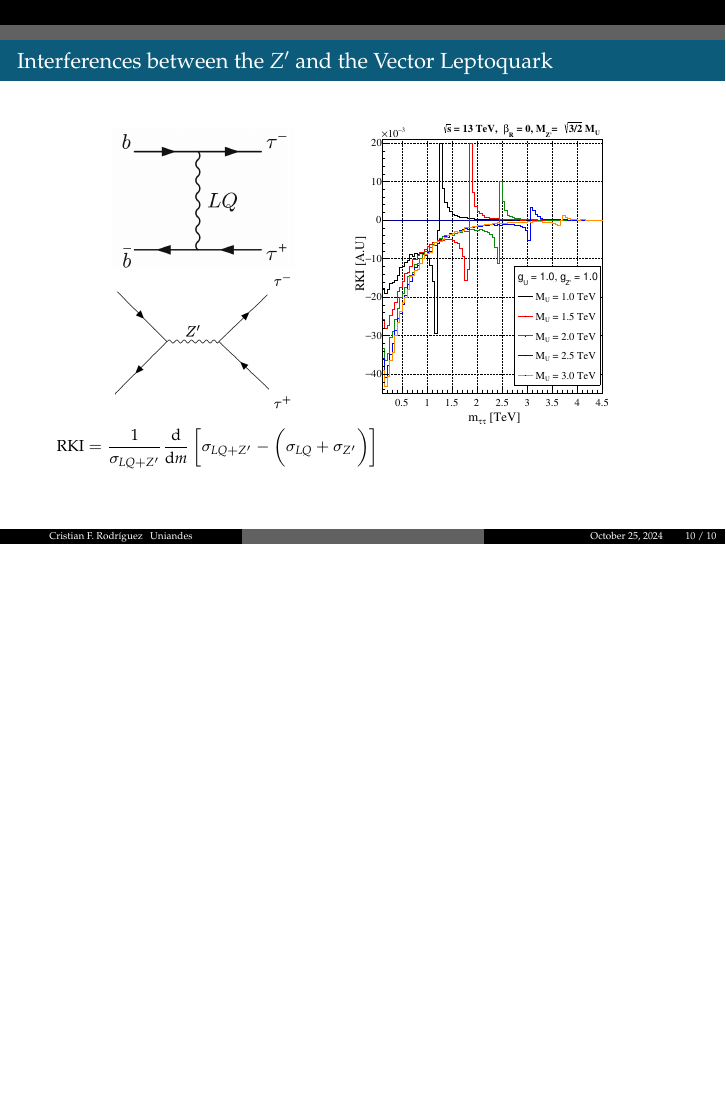
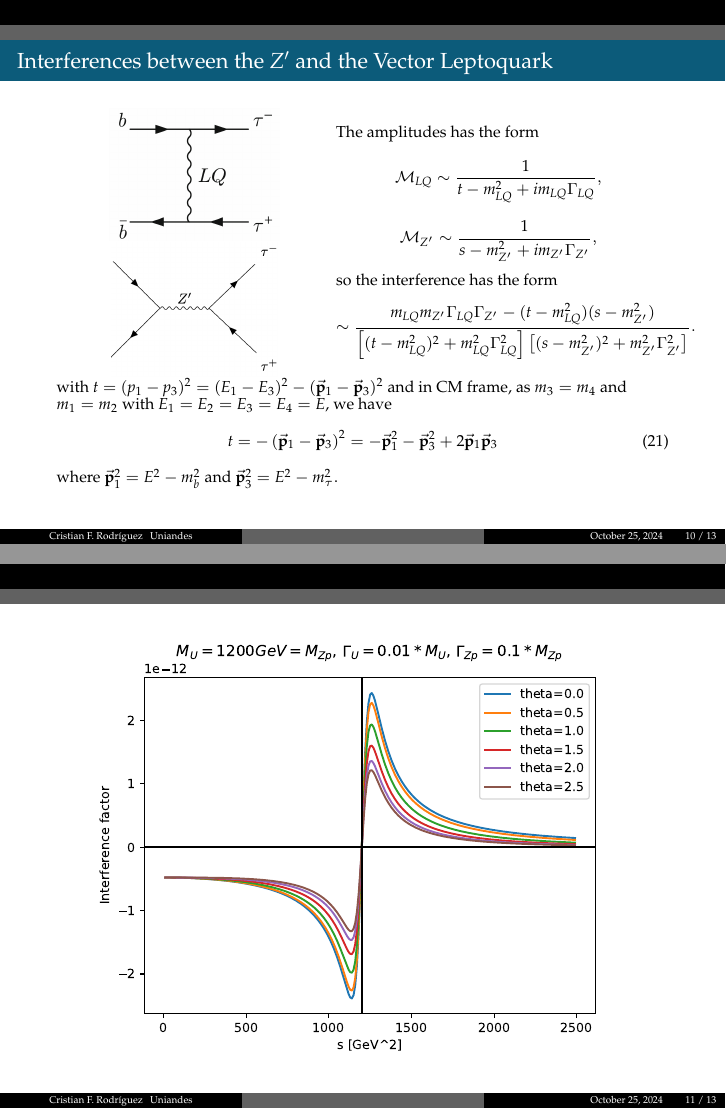
Before and after one commit to cfrc2694/Pheno_Phd_Thesis, LaTeX slides (Slides/Two_Body_Interference/diapositiva.tex): page 11 of 11 before the commit and pages 11 and 12 of 14 after it, the two joined at a grey line, the shorter picture padded with empty space. Compiled offline with pdfLaTeX.

Commit message:
ADD interference on amplitudes

```diff
--- a/Slides/Two_Body_Interference/diapositiva.tex
+++ b/Slides/Two_Body_Interference/diapositiva.tex
@@ -316,3 +316,49 @@
 
 \begin{frame}{Interferences between the $Z'$ and the Vector Leptoquark}
 
+    \begin{minipage}{.45\linewidth}
+		\begin{center}
+            \includegraphics[width=.62\linewidth]{../2023_paper/non_resonant.png}
+			\includegraphics[width=.6\linewidth]{../2023_paper/Zp.png}
+		\end{center}
+		% \begin{equation*}
+		% 	\mathrm{RKI}
+        %     =\frac{1}{\sigma_{ LQ+Z'}}
+        %     \dv{m}\left[
+        %         \sigma_{ LQ+Z'}-\left(\sigma_{ LQ} +\sigma_{Z'}
+        %         \vphantom{\frac{1}2}
+        %         \right)
+        %         \right]
+		% \end{equation*}
+	\end{minipage}
+	\begin{minipage}{.53\linewidth}
+		The amplitudes has the form
+        \begin{align*}
+            \mathcal{M}_{LQ} &\sim \frac{1}{t-m_{LQ}^2 + i m_{LQ} \Gamma_{LQ}},
+        \end{align*}
+        \begin{equation*}
+            \mathcal{M}_{Z'} \sim \frac{1}{s-m_{Z'}^2 + i m_{Z'} \Gamma_{Z'}},
+        \end{equation*}
+        so the interference has the form
+        \begin{equation}\notag
+            \sim \frac{ m_{LQ}m_{Z'}\Gamma_{LQ}\Gamma_{Z'}- (t-m_{LQ}^2)(s-m_{Z'}^2)}{\left[
+                (t-m_{LQ}^2)^2 + m_{LQ}^2\Gamma_{LQ}^2
+            \right]
+            \left[
+                (s-m_{Z'}^2)^2 + m_{Z'}^2\Gamma_{Z'}^2
+            \right]}.
+        \end{equation}
+	\end{minipage}
+    with $t = (p_1 - p_3)^2 = (E_1 - E_3)^2 - (\va p_1 - \va p_3)^2$ and in CM frame, as $m_3=m_4$ and $m_1=m_2$ with $E_1=E_2=E_3=E_4=E$, we have
+    \begin{equation}
+        t = -\left(\va p_1 - \va p_3\right)^2 = - \va p_1^2 - \va p_3^2 + 2\va p_1\va p_3
+    \end{equation}
+    where $\va p_1^2 = E^2 - m_b^2 $  and $\va p_3^2 = E^2 - m_\tau^2 $.
+\end{frame}
+
+\begin{frame}
+    \begin{center}
+        \includegraphics[width=0.95\textwidth]{interference_by_theta.pdf}
+    \end{center}
+
+\end{frame}
```
Also changed, not shown: Slides/Two_Body_Interference/diapositiva.pdf, Slides/Two_Body_Interference/interference_by_rel_width_Zp.pdf (added), Slides/Two_Body_Interference/interference_by_theta.pdf (added), Slides/Two_Body_Interference/diapositiva.tex (8 more changed lines).
